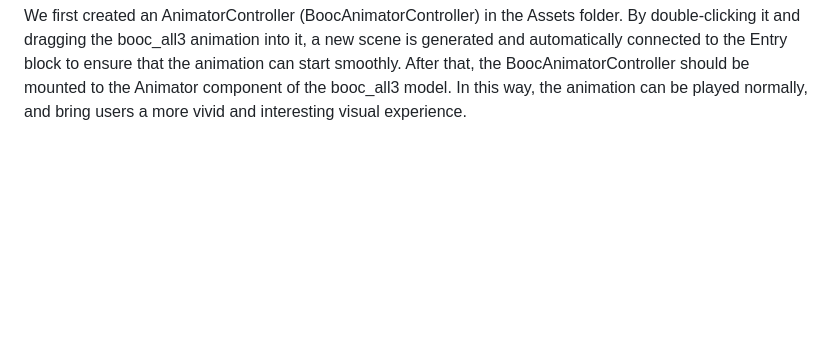
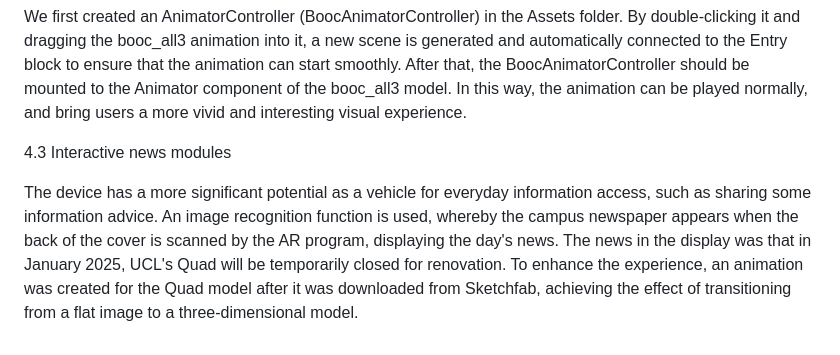
Before and after one commit to SiruiLuo/casa0019-BOOC, a Markdown page: Readme.md, the part around one of its changes. Rendered like a GitHub page; blank space fills up the shorter version.

```diff
--- a/Readme.md
+++ b/Readme.md
@@ -186,3 +182,7 @@ By setting up the ReferenceImageLibrary and attaching our bookmark photo to it,
 In order to enable users to open the book with a single click, we integrated the FBX animation (booc_all3) with the Dashboard's Prefab.
 
 We first created an AnimatorController (BoocAnimatorController) in the Assets folder. By double-clicking it and dragging the booc_all3 animation into it, a new scene is generated and automatically connected to the Entry block to ensure that the animation can start smoothly. After that, the BoocAnimatorController should be mounted to the Animator component of the booc_all3 model. In this way, the animation can be played normally, and bring users a more vivid and interesting visual experience.
+
+4.3 Interactive news modules
+
+The device has a more significant potential as a vehicle for everyday information access, such as sharing some information advice. An image recognition function is used, whereby the campus newspaper appears when the back of the cover is scanned by the AR program, displaying the day's news. The news in the display was that in January 2025, UCL's Quad will be temporarily closed for renovation. To enhance the experience, an animation was created for the Quad model after it was downloaded from Sketchfab, achieving the effect of transitioning from a flat image to a three-dimensional model.
```
Also changed, not shown: other parts of Readme.md (+9 -13 lines).
